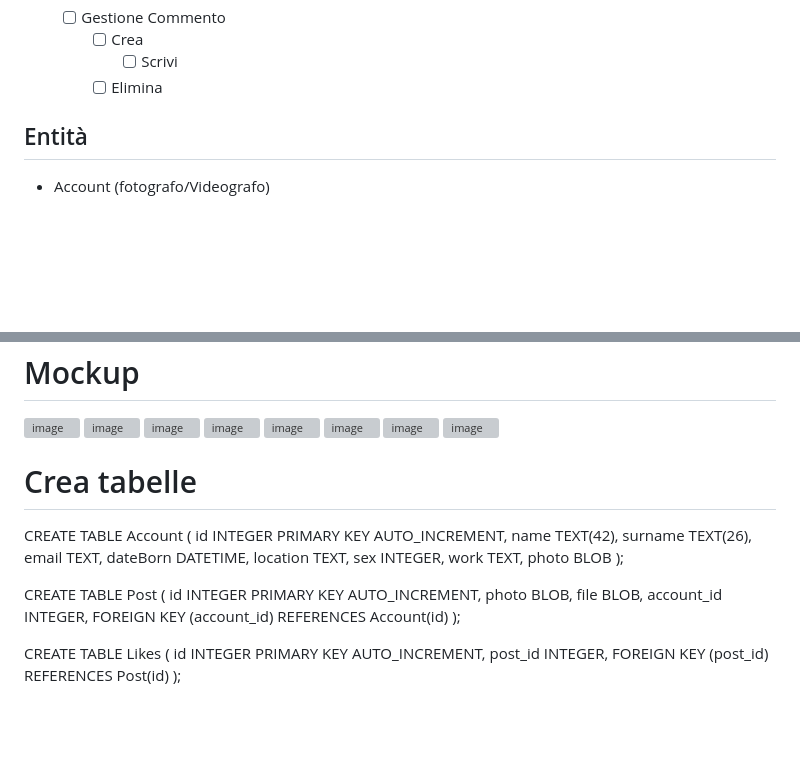
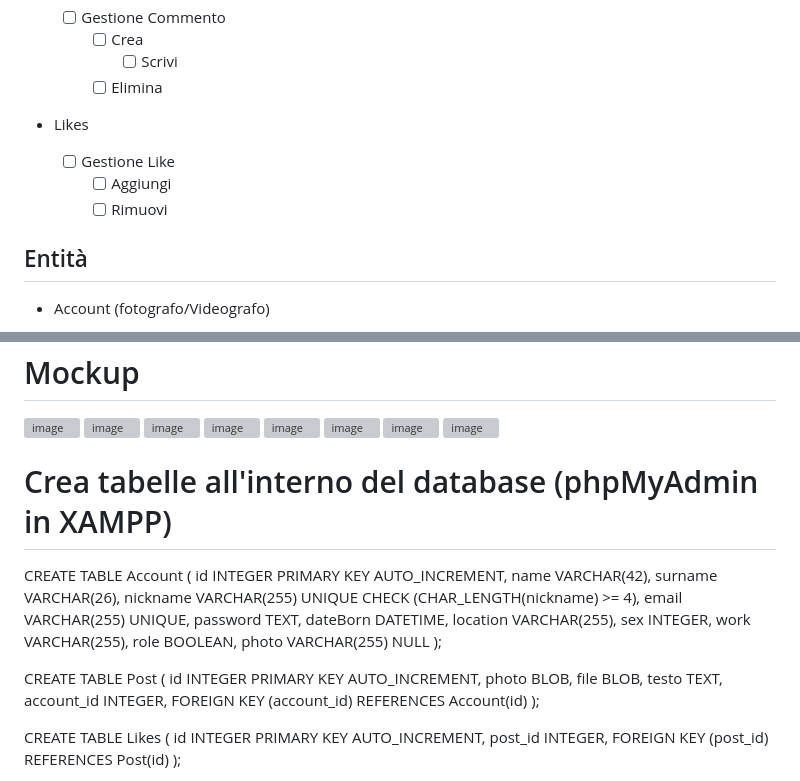
Before and after one commit to VolpiSte/ProgQuinta, a Markdown page: README.md, 2 parts joined by grey strips. GitHub-like rendering; blank space fills up the shorter version; grey boxes are pictures that could not be loaded.

```diff
--- a/README.md
+++ b/README.md
@@ -53,7 +53,10 @@ Dubbi e consigli su foto e video
         - [ ] Crea
           - [ ] Scrivi
         - [ ] Elimina
-
+* Likes
+    - [ ] Gestione Like
+      - [ ] Aggiungi
+      - [ ] Rimuovi
 ## Entità
 * Account (fotografo/Videografo)
     * nickName (PK)
@@ -116,23 +119,27 @@ Like (<ins>id_like</ins>, <ins>id_post</ins>, <ins>account_nickname</ins>) <br>
 
 
 
-# Crea tabelle
+# Crea tabelle all'interno del database (phpMyAdmin in XAMPP)
 CREATE TABLE Account (
     id INTEGER PRIMARY KEY AUTO_INCREMENT,
-    name TEXT(42),
-    surname TEXT(26),
-    email TEXT,
+    name VARCHAR(42),
+    surname VARCHAR(26),
+    nickname VARCHAR(255) UNIQUE CHECK (CHAR_LENGTH(nickname) >= 4),
+    email VARCHAR(255) UNIQUE,
+    password TEXT,
     dateBorn DATETIME,
-    location TEXT,
+    location VARCHAR(255),
     sex INTEGER,
-    work TEXT,
-    photo BLOB
+    work VARCHAR(255),
+    role BOOLEAN,
+    photo VARCHAR(255) NULL
 );
 
 CREATE TABLE Post (
     id INTEGER PRIMARY KEY AUTO_INCREMENT,
     photo BLOB,
     file BLOB,
+    testo TEXT,
     account_id INTEGER,
     FOREIGN KEY (account_id) REFERENCES Account(id)
 );
```
Also changed, not shown: other parts of README.md (+1 -1 lines).
